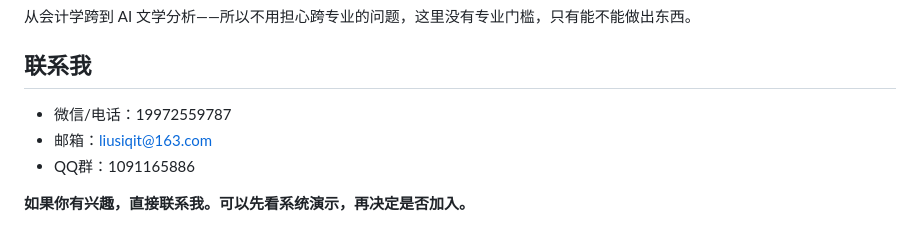
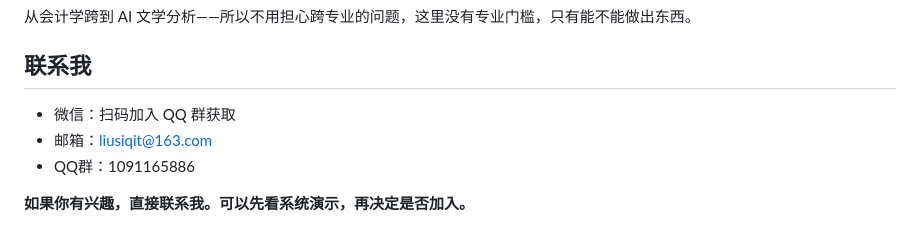
Before and after one commit to fesfvd/LAS-5.2.3, a Markdown page: docs/recruitment.md, the part around the change. Rendered like a GitHub page.

```diff
--- a/docs/recruitment.md
+++ b/docs/recruitment.md
@@ -105,7 +105,7 @@ LAS（Literary Analysis System）是一套基于大语言模型的十六维文
 
 ## 联系我
 
-- 微信/电话：19972559787
+- 微信：扫码加入 QQ 群获取
 - 邮箱：liusiqit@163.com
 - QQ群：1091165886
 
```
Also changed, not shown: docs/project-overview.md (+1 -1 lines).
